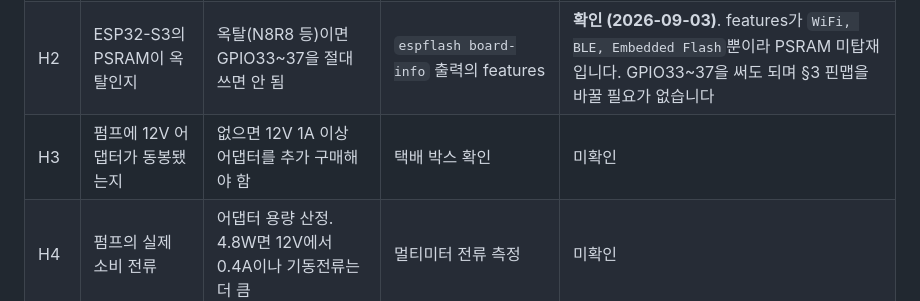
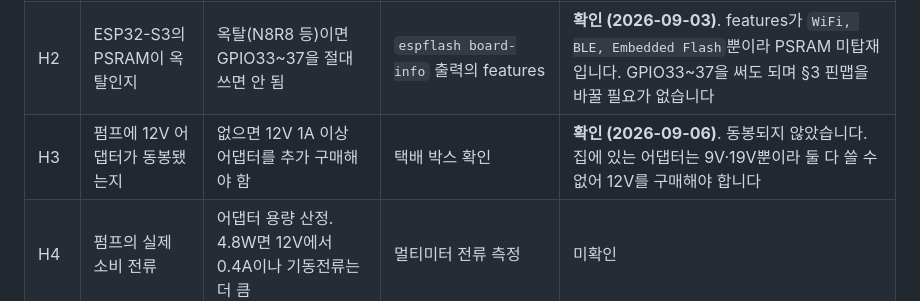
Before and after one commit to namo-labs/namo-firmware, a Markdown page: docs/hardware-pilot-status.md, the part around the change. Drawn GitHub-style.

```diff
--- a/docs/hardware-pilot-status.md
+++ b/docs/hardware-pilot-status.md
@@ -68,7 +68,7 @@ PSRAM이 없으므로 GPIO33~37에 대한 제약이 없습니다. MAC은 MQTT
 |---|---|---|---|---|
 | H1 | ESP32-S3 보드의 정확한 모델명 | 내장 LED 핀·PSRAM 종류에 따라 사용 금지 GPIO가 달라짐 | 보드 금속 캡 각인 확인, 또는 `espflash board-info` | **확인 (2026-09-06)**. 칩은 ESP32-S3 rev v0.2, 40MHz 크리스탈, 플래시 8MB, MAC `14:c1:9f:c4:fc:30`. 핀 헤더가 `D0`~`D10` 라벨인 소형 보드이며, GPIO 대응은 `pinscan`으로 실측해 `pilot-design.md` §3.1에 적었습니다. 상태 LED로 쓸 핀은 헤더에 없어 생략합니다 |
 | H2 | ESP32-S3의 PSRAM이 옥탈인지 | 옥탈(N8R8 등)이면 GPIO33~37을 절대 쓰면 안 됨 | `espflash board-info` 출력의 features | **확인 (2026-09-03)**. features가 `WiFi, BLE, Embedded Flash`뿐이라 PSRAM 미탑재입니다. GPIO33~37을 써도 되며 §3 핀맵을 바꿀 필요가 없습니다 |
-| H3 | 펌프에 12V 어댑터가 동봉됐는지 | 없으면 12V 1A 이상 어댑터를 추가 구매해야 함 | 택배 박스 확인 | 미확인 |
+| H3 | 펌프에 12V 어댑터가 동봉됐는지 | 없으면 12V 1A 이상 어댑터를 추가 구매해야 함 | 택배 박스 확인 | **확인 (2026-09-06)**. 동봉되지 않았습니다. 집에 있는 어댑터는 9V·19V뿐이라 둘 다 쓸 수 없어 12V를 구매해야 합니다 |
 | H4 | 펌프의 실제 소비 전류 | 어댑터 용량 산정. 4.8W면 12V에서 0.4A이나 기동전류는 더 큼 | 멀티미터 전류 측정 | 미확인 |
 | H5 | AOD4184 모듈의 단자 라벨과 배열 | 모듈마다 `SIG/GND` 또는 `PWM/GND`, 옵토커플러 유무가 다름 | 모듈 실크스크린 육안 확인 | 미확인 |
 | H6 | AOD4184 모듈이 3.3V 게이트로 완전히 켜지는지 | 부분도통이면 MOSFET이 발열하고 펌프가 약하게 돌음 | `bring-up-guide.md` Stage 2 (무부하 전압 측정) | 미확인 |
```
Also changed, not shown: docs/shopping-list.md (+1 -1 lines).
